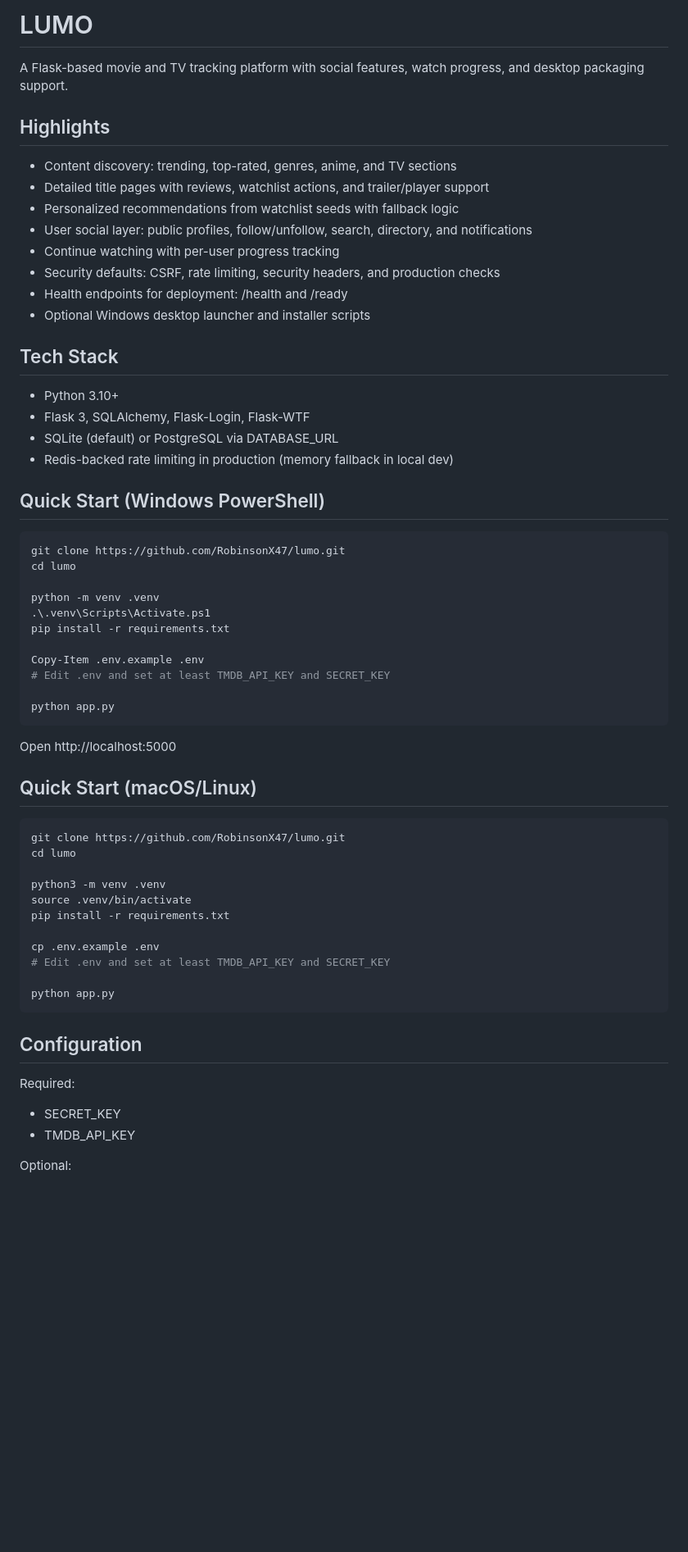
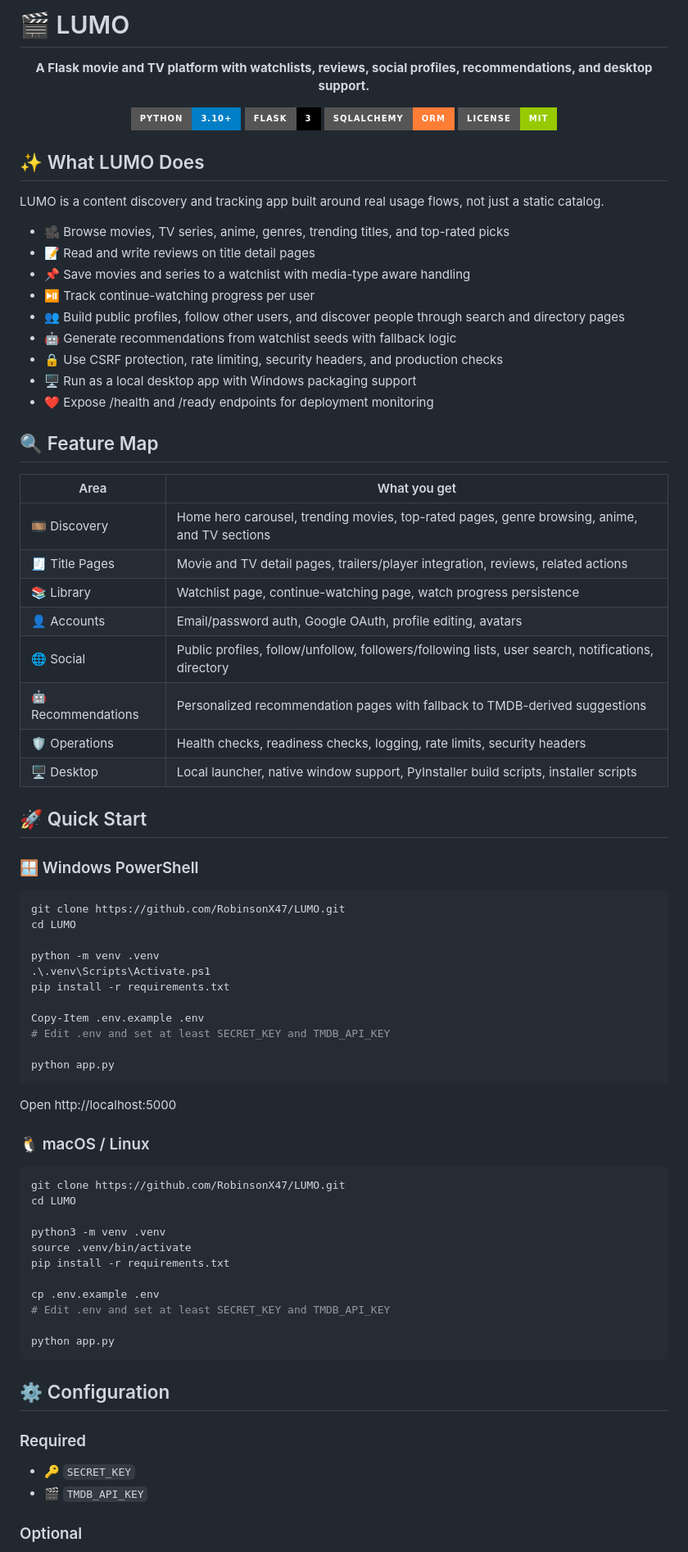
Before and after one commit to RobinsonX47/LUMO, a Markdown page: README.md, the part around one of its changes. Shown at 82% size. Drawn GitHub-style; badges without logos; blank space fills up the shorter version.

````diff
--- a/README.md
+++ b/README.md
@@ -1,65 +1,85 @@
-# LUMO
+# 🎬 LUMO
 
-A Flask-based movie and TV tracking platform with social features, watch progress, and desktop packaging support.
+<p align="center">
+  <strong>A Flask movie and TV platform with watchlists, reviews, social profiles, recommendations, and desktop support.</strong>
+</p>
 
-## Highlights
+<p align="center">
+  <img src="https://img.shields.io/badge/Python-3.10%2B-blue?style=for-the-badge&logo=python" alt="Python 3.10+" />
+  <img src="https://img.shields.io/badge/Flask-3-black?style=for-the-badge&logo=flask" alt="Flask 3" />
+  <img src="https://img.shields.io/badge/SQLAlchemy-ORM-orange?style=for-the-badge" alt="SQLAlchemy" />
+  <img src="https://img.shields.io/badge/License-MIT-green?style=for-the-badge" alt="MIT License" />
+</p>
 
-- Content discovery: trending, top-rated, genres, anime, and TV sections
-- Detailed title pages with reviews, watchlist actions, and trailer/player support
-- Personalized recommendations from watchlist seeds with fallback logic
-- User social layer: public profiles, follow/unfollow, search, directory, and notifications
-- Continue watching with per-user progress tracking
-- Security defaults: CSRF, rate limiting, security headers, and production checks
-- Health endpoints for deployment: /health and /ready
-- Optional Windows desktop launcher and installer scripts
+## ✨ What LUMO Does
 
-## Tech Stack
+LUMO is a content discovery and tracking app built around real usage flows, not just a static catalog.
 
-- Python 3.10+
-- Flask 3, SQLAlchemy, Flask-Login, Flask-WTF
-- SQLite (default) or PostgreSQL via DATABASE_URL
-- Redis-backed rate limiting in production (memory fallback in local dev)
+- 🎥 Browse movies, TV series, anime, genres, trending titles, and top-rated picks
+- 📝 Read and write reviews on title detail pages
+- 📌 Save movies and series to a watchlist with media-type aware handling
+- ⏯️ Track continue-watching progress per user
+- 👥 Build public profiles, follow other users, and discover people through search and directory pages
+- 🤖 Generate recommendations from watchlist seeds with fallback logic
+- 🔒 Use CSRF protection, rate limiting, security headers, and production checks
+- 🖥️ Run as a local desktop app with Windows packaging support
+- ❤️ Expose /health and /ready endpoints for deployment monitoring
 
-## Quick Start (Windows PowerShell)
+## 🔍 Feature Map
+
+| Area | What you get |
+| --- | --- |
+| 🎞️ Discovery | Home hero carousel, trending movies, top-rated pages, genre browsing, anime, and TV sections |
+| 🧾 Title Pages | Movie and TV detail pages, trailers/player integration, reviews, related actions |
+| 📚 Library | Watchlist page, continue-watching page, watch progress persistence |
+| 👤 Accounts | Email/password auth, Google OAuth, profile editing, avatars |
+| 🌐 Social | Public profiles, follow/unfollow, followers/following lists, user search, notifications, directory |
+| 🤖 Recommendations | Personalized recommendation pages with fallback to TMDB-derived suggestions |
+| 🛡️ Operations | Health checks, readiness checks, logging, rate limits, security headers |
+| 🖥️ Desktop | Local launcher, native window support, PyInstaller build scripts, installer scripts |
+
+## 🚀 Quick Start
+
+### 🪟 Windows PowerShell
 
 ```powershell
-git clone https://github.com/RobinsonX47/lumo.git
-cd lumo
+git clone https://github.com/RobinsonX47/LUMO.git
+cd LUMO
 
 python -m venv .venv
 .\.venv\Scripts\Activate.ps1
 pip install -r requirements.txt
 
 Copy-Item .env.example .env
-# Edit .env and set at least TMDB_API_KEY and SECRET_KEY
+# Edit .env and set at least SECRET_KEY and TMDB_API_KEY
 
 python app.py
 ```
 
 Open http://localhost:5000
 
-## Quick Start (macOS/Linux)
+### 🐧 macOS / Linux
 
 ```bash
-git clone https://github.com/RobinsonX47/lumo.git
-cd lumo
+git clone https://github.com/RobinsonX47/LUMO.git
+cd LUMO
 
 python3 -m venv .venv
 source .venv/bin/activate
 pip install -r requirements.txt
 
 cp .env.example .env
-# Edit .env and set at least TMDB_API_KEY and SECRET_KEY
+# Edit .env and set at least SECRET_KEY and TMDB_API_KEY
 
 python app.py
 ```
 
-## Configuration
+## ⚙️ Configuration
 
-Required:
+### Required
 
-- SECRET_KEY
-- TMDB_API_KEY
+- 🔑 `SECRET_KEY`
+- 🎬 `TMDB_API_KEY`
 
-Optional:
+### Optional
 
````
Also changed, not shown: other parts of README.md (+54 -32 lines).
